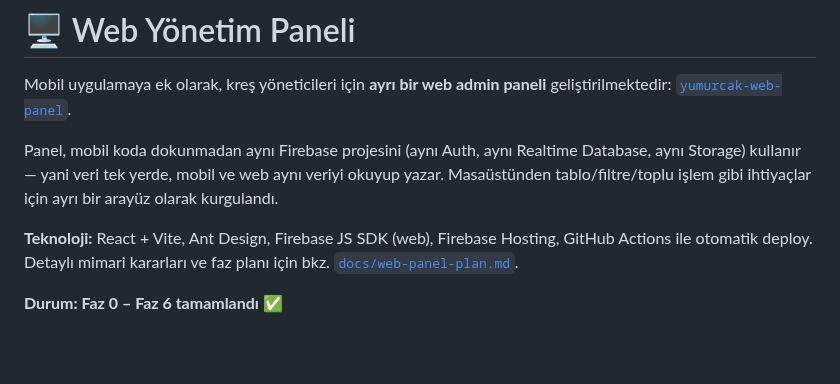
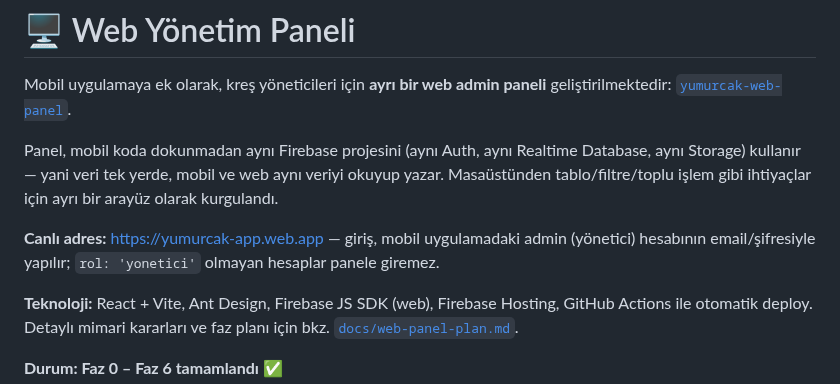
Before and after one commit to furukcell/Yumurcak-app, a Markdown page: README.md, the part around the change. Drawn GitHub-style; blank space fills up the shorter version.

```diff
--- a/README.md
+++ b/README.md
@@ -654,6 +654,10 @@ Realtime Database, aynı Storage) kullanır — yani veri tek yerde, mobil
 ve web aynı veriyi okuyup yazar. Masaüstünden tablo/filtre/toplu işlem
 gibi ihtiyaçlar için ayrı bir arayüz olarak kurgulandı.
 
+**Canlı adres:** [https://yumurcak-app.web.app](https://yumurcak-app.web.app)
+— giriş, mobil uygulamadaki admin (yönetici) hesabının email/şifresiyle
+yapılır; `rol: 'yonetici'` olmayan hesaplar panele giremez.
+
 **Teknoloji:** React + Vite, Ant Design, Firebase JS SDK (web), Firebase
 Hosting, GitHub Actions ile otomatik deploy. Detaylı mimari kararları
 ve faz planı için bkz. [`docs/web-panel-plan.md`](docs/web-panel-plan.md).
```
